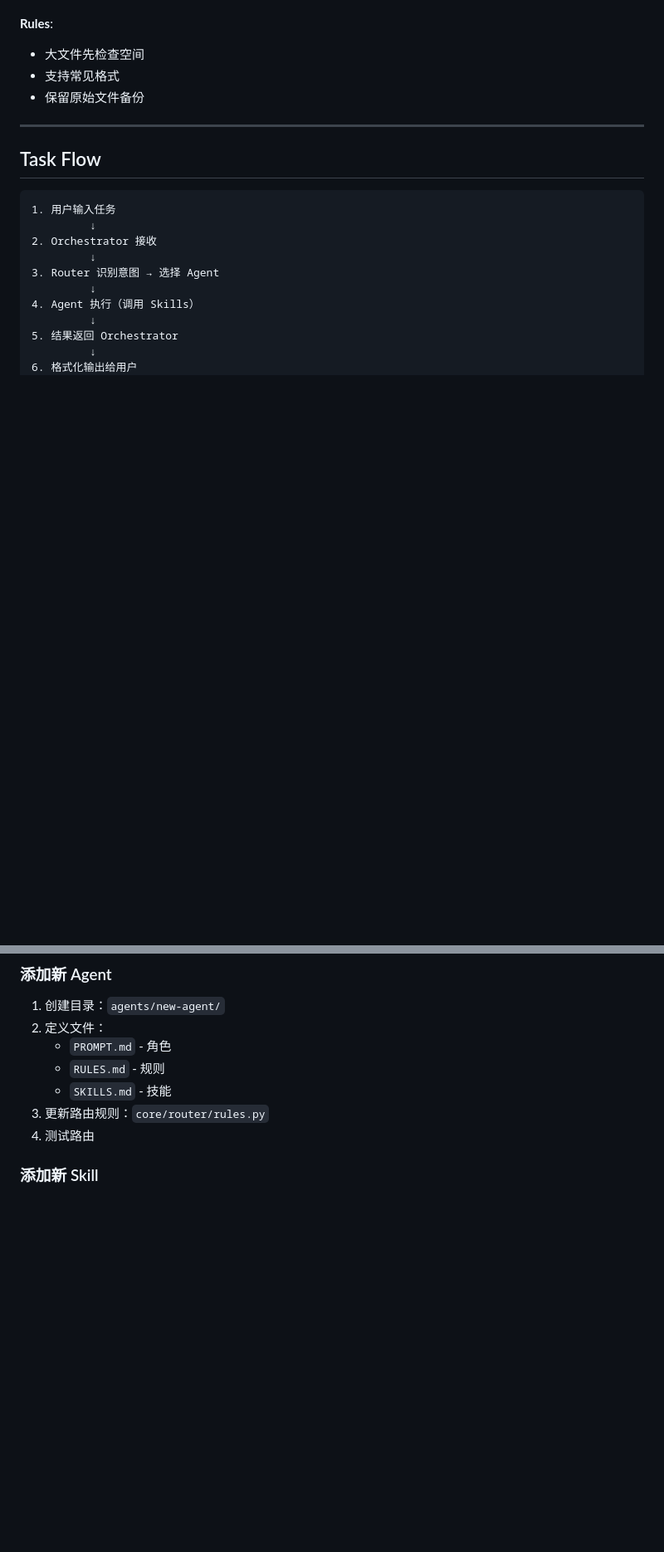
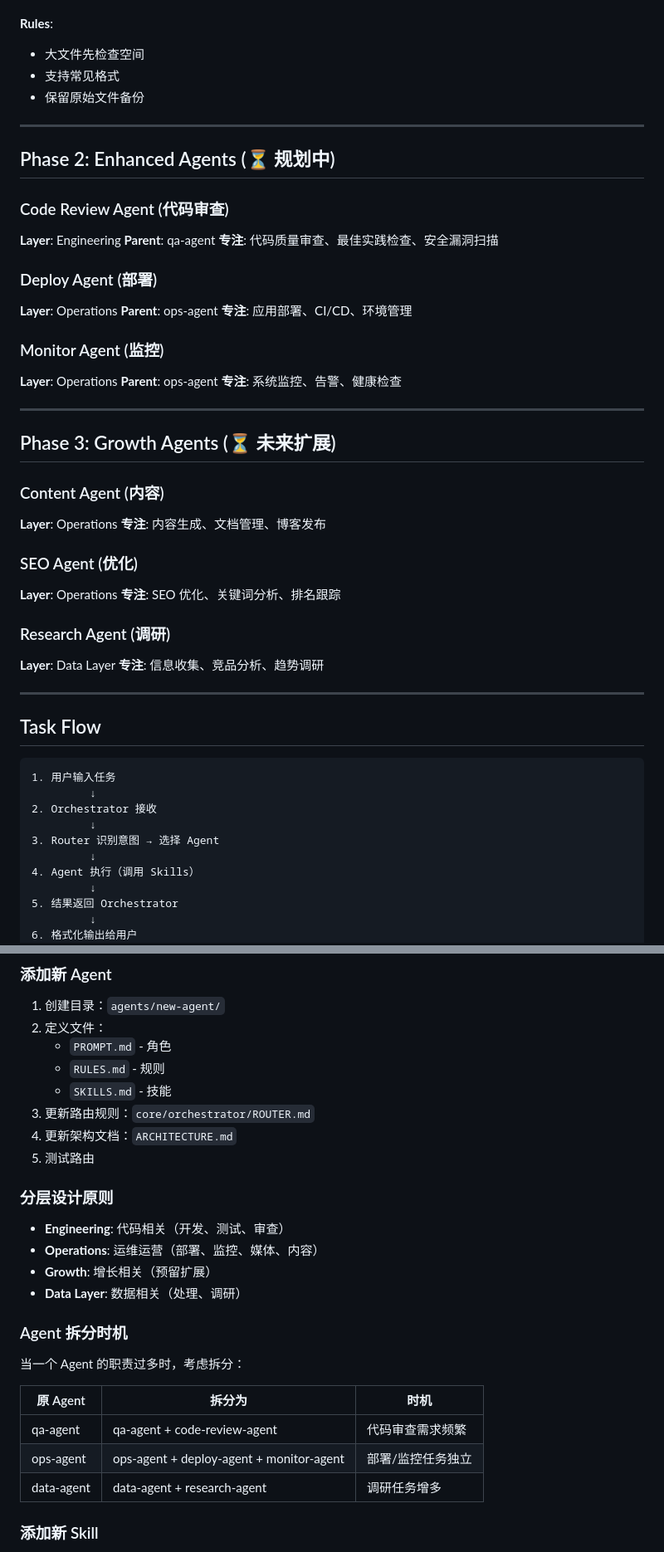
Before and after one commit to leonsoul/workspace, a Markdown page: ARCHITECTURE.md, 2 parts joined by grey strips. Shown at 83% size. Rendered like a GitHub page; blank space fills up the shorter version.

Commit message:
docs: 更新架构为三层设计（Engineering/Operations/Data）
- 按职能分组：Engineering、Operations、Growth、Data Layer
- Phase 1 (Core): dev/qa/ops/data/media - ✅ 已完成
- Phase 2 (Enhanced): code-review/deploy/monitor - ⏳ 规划
- Phase 3 (Growth): content/seo/research - ⏳ 扩展

分层原则:
- Engineering: 代码相关（开发、测试、审查）
- Operations: 运维运营（部署、监控、媒体、内容）
- Growth: 增长相关（预留）
- Data Layer: 数据相关（处理、调研）

Agent 拆分时机:
- qa → qa + code-review（审查需求频繁）
- ops → ops + deploy + monitor（任务独立）
- data → data + research（调研增多）

````diff
--- a/ARCHITECTURE.md
+++ b/ARCHITECTURE.md
@@ -198,6 +226,41 @@ agents/
 
 ---
 
+## Phase 2: Enhanced Agents (⏳ 规划中)
+
+### Code Review Agent (代码审查)
+**Layer**: Engineering
+**Parent**: qa-agent
+**专注**: 代码质量审查、最佳实践检查、安全漏洞扫描
+
+### Deploy Agent (部署)
+**Layer**: Operations
+**Parent**: ops-agent
+**专注**: 应用部署、CI/CD、环境管理
+
+### Monitor Agent (监控)
+**Layer**: Operations
+**Parent**: ops-agent
+**专注**: 系统监控、告警、健康检查
+
+---
+
+## Phase 3: Growth Agents (⏳ 未来扩展)
+
+### Content Agent (内容)
+**Layer**: Operations
+**专注**: 内容生成、文档管理、博客发布
+
+### SEO Agent (优化)
+**Layer**: Operations
+**专注**: SEO 优化、关键词分析、排名跟踪
+
+### Research Agent (调研)
+**Layer**: Data Layer
+**专注**: 信息收集、竞品分析、趋势调研
+
+---
+
 ## Task Flow
 
 ```
@@ -243,8 +306,26 @@ workspace/
    - `PROMPT.md` - 角色
    - `RULES.md` - 规则
    - `SKILLS.md` - 技能
-3. 更新路由规则：`core/router/rules.py`
-4. 测试路由
+3. 更新路由规则：`core/orchestrator/ROUTER.md`
+4. 更新架构文档：`ARCHITECTURE.md`
+5. 测试路由
+
+### 分层设计原则
+
+- **Engineering**: 代码相关（开发、测试、审查）
+- **Operations**: 运维运营（部署、监控、媒体、内容）
+- **Growth**: 增长相关（预留扩展）
+- **Data Layer**: 数据相关（处理、调研）
+
+### Agent 拆分时机
+
+当一个 Agent 的职责过多时，考虑拆分：
+
+| 原 Agent | 拆分为 | 时机 |
+|---------|--------|------|
+| qa-agent | qa-agent + code-review-agent | 代码审查需求频繁 |
+| ops-agent | ops-agent + deploy-agent + monitor-agent | 部署/监控任务独立 |
+| data-agent | data-agent + research-agent | 调研任务增多 |
 
 ### 添加新 Skill
 
````
Also changed, not shown: other parts of ARCHITECTURE.md (+32 -4 lines).
